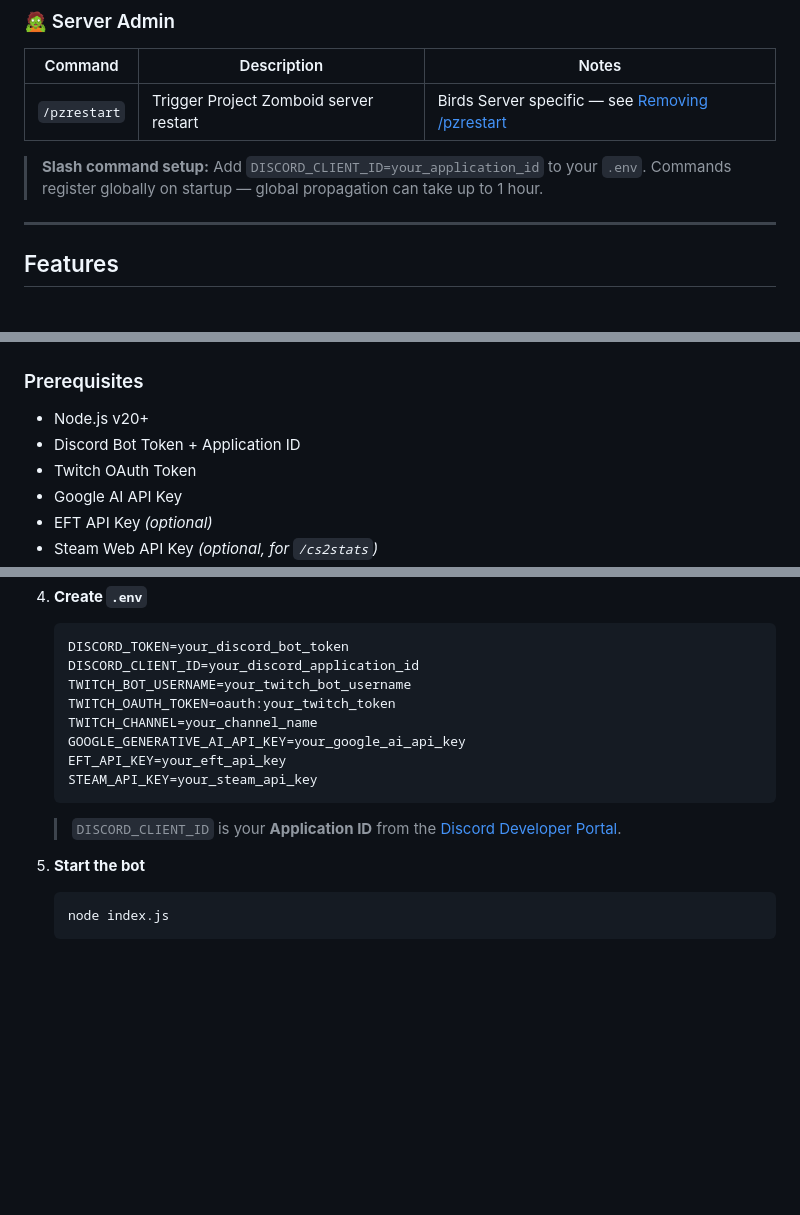
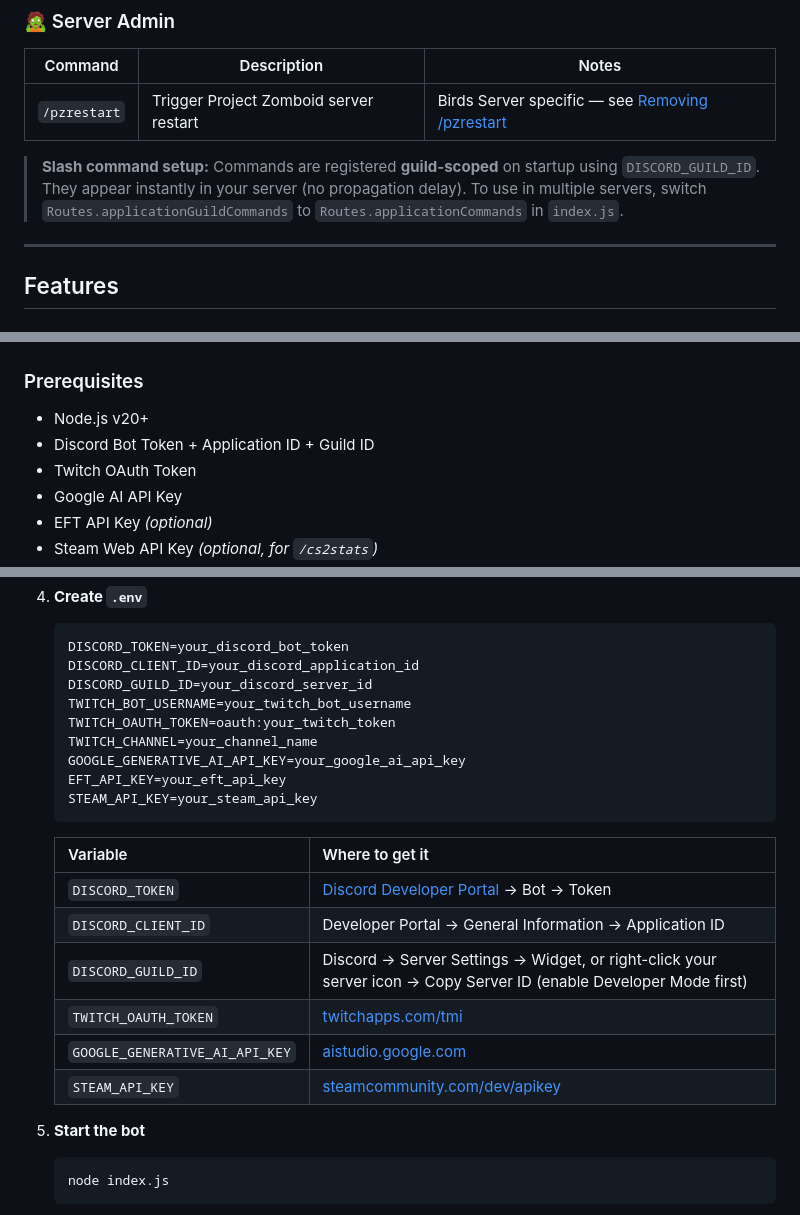
Before and after one commit to BirdTruther/Birds-Server-AI-Bot, a Markdown page: README.md, 3 parts joined by grey strips. Drawn GitHub-style; blank space fills up the shorter version.

Commit message:
docs: add DISCORD_GUILD_ID to .env, fix slash command registration note

````diff
--- a/README.md
+++ b/README.md
@@ -60,7 +60,7 @@ All commands are available as slash commands (`/`). Slash commands support Disco
 |---|---|---|
 | `/pzrestart` | Trigger Project Zomboid server restart | Birds Server specific — see [Removing /pzrestart](#removing-pzrestart) |
 
-> **Slash command setup:** Add `DISCORD_CLIENT_ID=your_application_id` to your `.env`. Commands register globally on startup — global propagation can take up to 1 hour.
+> **Slash command setup:** Commands are registered **guild-scoped** on startup using `DISCORD_GUILD_ID`. They appear instantly in your server (no propagation delay). To use in multiple servers, switch `Routes.applicationGuildCommands` to `Routes.applicationCommands` in `index.js`.
 
 ---
 
@@ -205,7 +205,7 @@ Two places now that commands are modular:
 ### Prerequisites
 
 - Node.js v20+
-- Discord Bot Token + Application ID
+- Discord Bot Token + Application ID + Guild ID
 - Twitch OAuth Token
 - Google AI API Key
 - EFT API Key *(optional)*
@@ -238,6 +238,7 @@ Two places now that commands are modular:
    ```env
    DISCORD_TOKEN=your_discord_bot_token
    DISCORD_CLIENT_ID=your_discord_application_id
+   DISCORD_GUILD_ID=your_discord_server_id
    TWITCH_BOT_USERNAME=your_twitch_bot_username
    TWITCH_OAUTH_TOKEN=oauth:your_twitch_token
    TWITCH_CHANNEL=your_channel_name
@@ -245,7 +246,15 @@ Two places now that commands are modular:
    EFT_API_KEY=your_eft_api_key
    STEAM_API_KEY=your_steam_api_key
    ```
-   > `DISCORD_CLIENT_ID` is your **Application ID** from the [Discord Developer Portal](https://discord.com/developers/applications).
+
+   | Variable | Where to get it |
+   |---|---|
+   | `DISCORD_TOKEN` | [Discord Developer Portal](https://discord.com/developers/applications) → Bot → Token |
+   | `DISCORD_CLIENT_ID` | Developer Portal → General Information → Application ID |
+   | `DISCORD_GUILD_ID` | Discord → Server Settings → Widget, or right-click your server icon → Copy Server ID (enable Developer Mode first) |
+   | `TWITCH_OAUTH_TOKEN` | [twitchapps.com/tmi](https://twitchapps.com/tmi) |
+   | `GOOGLE_GENERATIVE_AI_API_KEY` | [aistudio.google.com](https://aistudio.google.com) |
+   | `STEAM_API_KEY` | [steamcommunity.com/dev/apikey](https://steamcommunity.com/dev/apikey) |
 
 5. **Start the bot**
    ```bash
````
